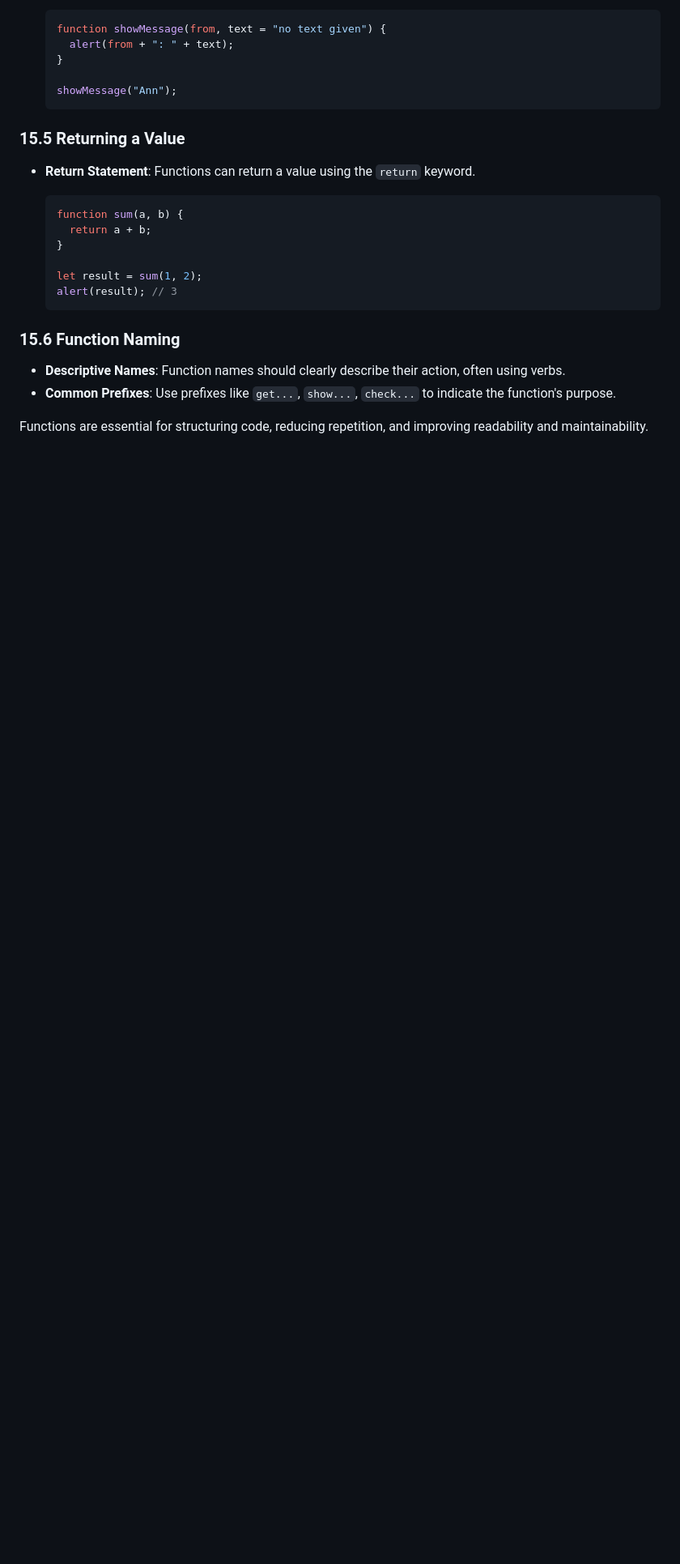
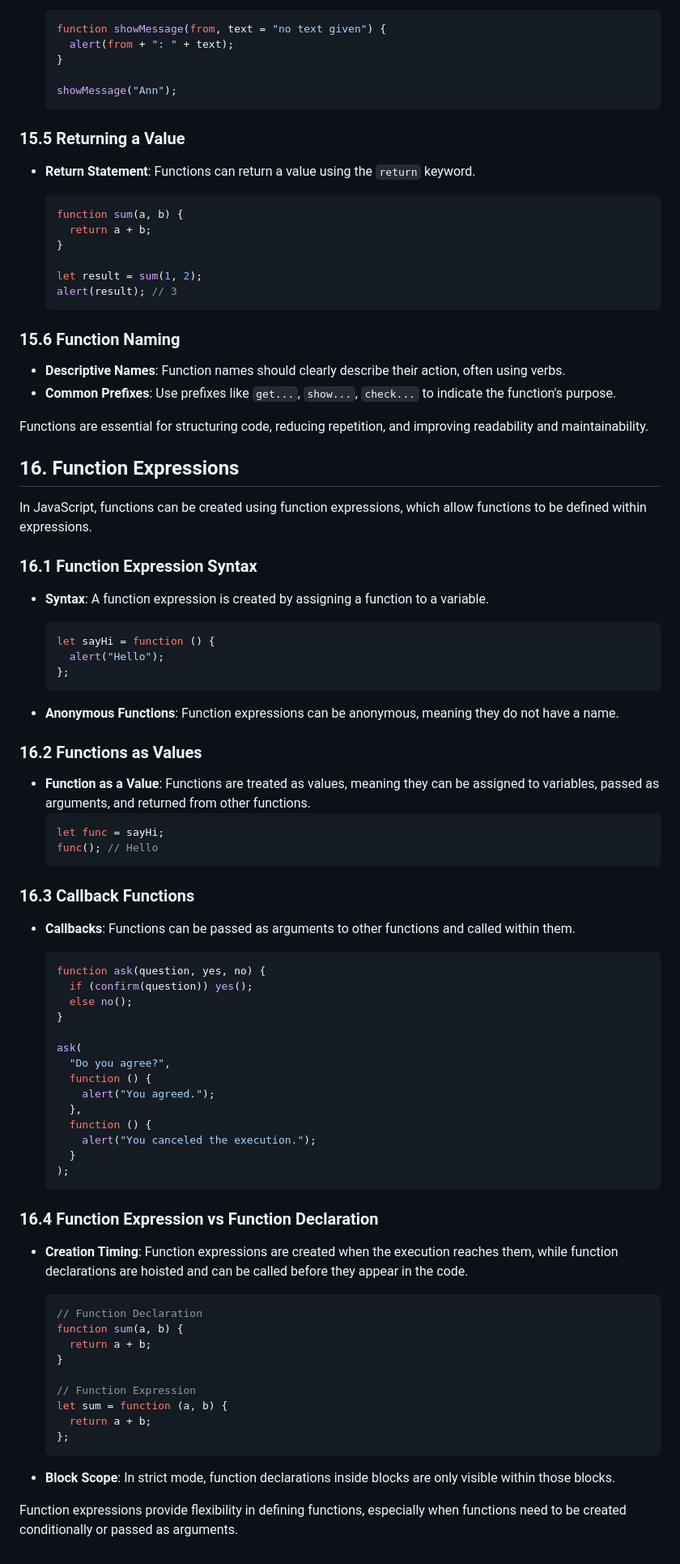
Before and after one commit to natandaniel/javascript, a Markdown page: fundamentals/readme.md, the part around one of its changes. Shown at 81% size. Drawn GitHub-style; blank space fills up the shorter version.

Commit message:
Add function expressions section to fundamentals readme

````diff
--- a/fundamentals/readme.md
+++ b/fundamentals/readme.md
@@ -911,3 +916,68 @@ Functions are the main building blocks of a program, allowing code to be reused
 - **Common Prefixes**: Use prefixes like `get...`, `show...`, `check...` to indicate the function's purpose.
 
 Functions are essential for structuring code, reducing repetition, and improving readability and maintainability.
+
+## 16. Function Expressions
+
+In JavaScript, functions can be created using function expressions, which allow functions to be defined within expressions.
+
+### 16.1 Function Expression Syntax
+
+- **Syntax**: A function expression is created by assigning a function to a variable.
+
+  ```javascript
+  let sayHi = function () {
+    alert("Hello");
+  };
+  ```
+
+- **Anonymous Functions**: Function expressions can be anonymous, meaning they do not have a name.
+
+### 16.2 Functions as Values
+
+- **Function as a Value**: Functions are treated as values, meaning they can be assigned to variables, passed as arguments, and returned from other functions.
+  ```javascript
+  let func = sayHi;
+  func(); // Hello
+  ```
+
+### 16.3 Callback Functions
+
+- **Callbacks**: Functions can be passed as arguments to other functions and called within them.
+
+  ```javascript
+  function ask(question, yes, no) {
+    if (confirm(question)) yes();
+    else no();
+  }
+
+  ask(
+    "Do you agree?",
+    function () {
+      alert("You agreed.");
+    },
+    function () {
+      alert("You canceled the execution.");
+    }
+  );
+  ```
+
+### 16.4 Function Expression vs Function Declaration
+
+- **Creation Timing**: Function expressions are created when the execution reaches them, while function declarations are hoisted and can be called before they appear in the code.
+
+  ```javascript
+  // Function Declaration
+  function sum(a, b) {
+    return a + b;
+  }
+
+  // Function Expression
+  let sum = function (a, b) {
+    return a + b;
+  };
+  ```
+
+- **Block Scope**: In strict mode, function declarations inside blocks are only visible within those blocks.
+
+Function expressions provide flexibility in defining functions, especially when functions need to be created conditionally or passed as arguments.
````
Also changed, not shown: other parts of fundamentals/readme.md (+5 -0 lines).
